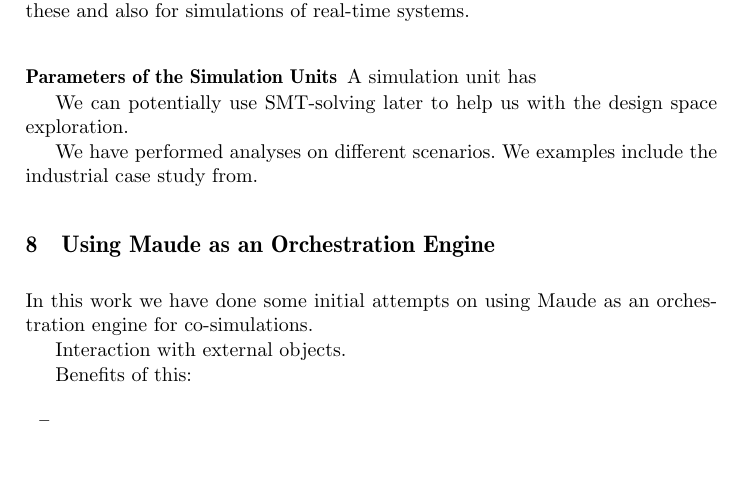
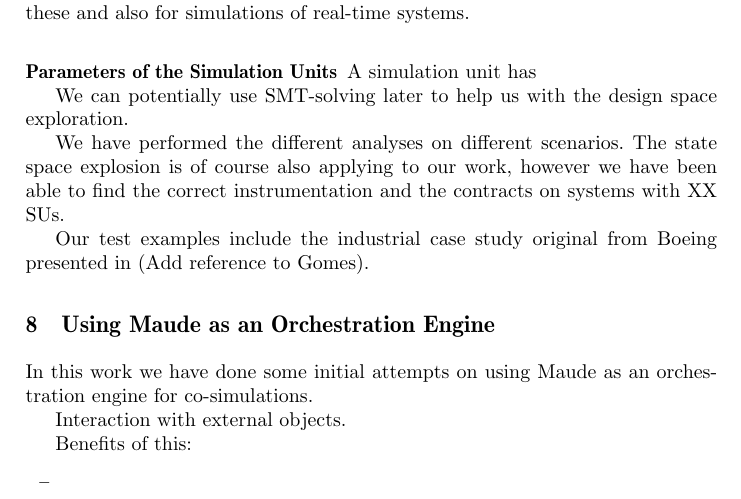
Before and after one commit to SimplisticCode/Maude_Cosimulation, a LaTeX paper (Paper - Rewritting Logic/paper.tex, which reads Paper - Rewritting Logic/modelchecking.tex): part of page 12 of 14, cut so that both start at the same text, the shorter picture padded with empty space. Compiled offline with pdfLaTeX.

Commit message:
Minor renamings

```diff
--- a/Paper - Rewritting Logic/modelchecking.tex
+++ b/Paper - Rewritting Logic/modelchecking.tex
@@ -34,5 +34,7 @@ A simulation unit has
 We can potentially use SMT-solving later to help us with the design space exploration.
 
 
-We have performed analyses on different scenarios.
-We examples include the industrial case study from.
+We have performed the different analyses on different scenarios.
+The state space explosion is of course also applying to our work, however we have been able to find the correct instrumentation and the contracts on systems with XX SUs.
+
+Our test examples include the industrial case study original from Boeing presented in (Add reference to Gomes).
```
Also changed, not shown: 1 other file.
